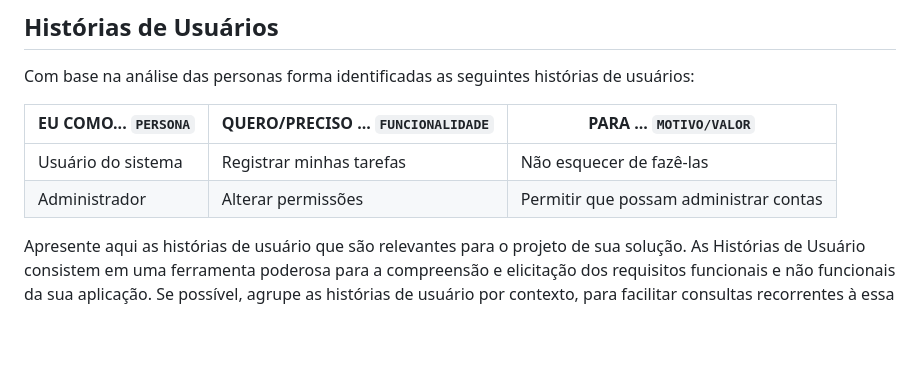
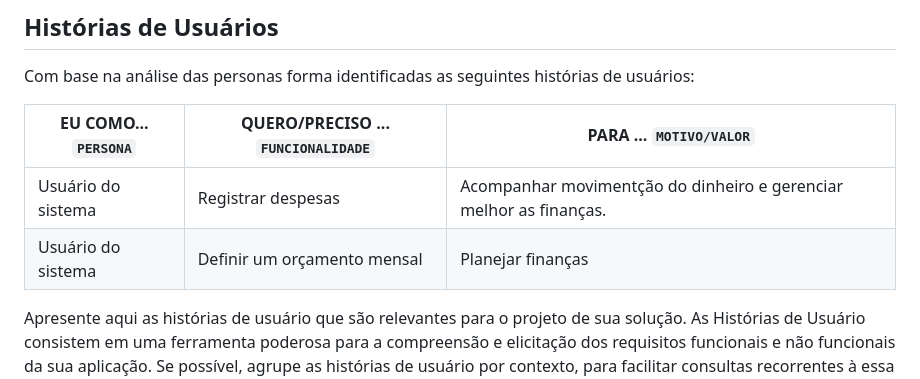
Before and after one commit to ICEI-PUC-Minas-PMV-SI/pmv-si-2024-1-pe1-t6-si_t6_app_web_1osem2024_gp01, a Markdown page: docs/especification.md, the part around the change. Rendered like a GitHub page; blank space fills up the shorter version.

```diff
--- a/docs/especification.md
+++ b/docs/especification.md
@@ -23,8 +23,8 @@ Com base na análise das personas forma identificadas as seguintes histórias de
 
 |EU COMO... `PERSONA`| QUERO/PRECISO ... `FUNCIONALIDADE` |PARA ... `MOTIVO/VALOR`                 |
 |--------------------|------------------------------------|----------------------------------------|
-|Usuário do sistema  | Registrar minhas tarefas           | Não esquecer de fazê-las               |
-|Administrador       | Alterar permissões                 | Permitir que possam administrar contas |
+|Usuário do sistema  |  Registrar despesas                | Acompanhar movimentção do dinheiro e gerenciar melhor as finanças. |
+|Usuário do sistema  | Definir um orçamento mensal        | Planejar finanças                      |
 
 Apresente aqui as histórias de usuário que são relevantes para o projeto de sua solução. As Histórias de Usuário consistem em uma ferramenta poderosa para a compreensão e elicitação dos requisitos funcionais e não funcionais da sua aplicação. Se possível, agrupe as histórias de usuário por contexto, para facilitar consultas recorrentes à essa parte do documento.
 
```
